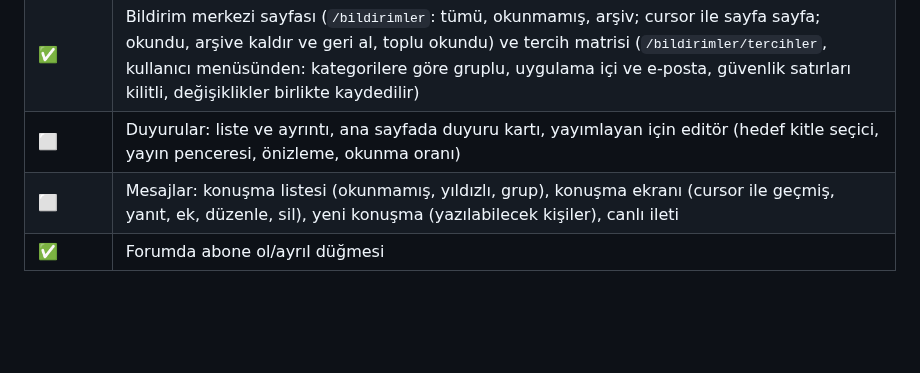
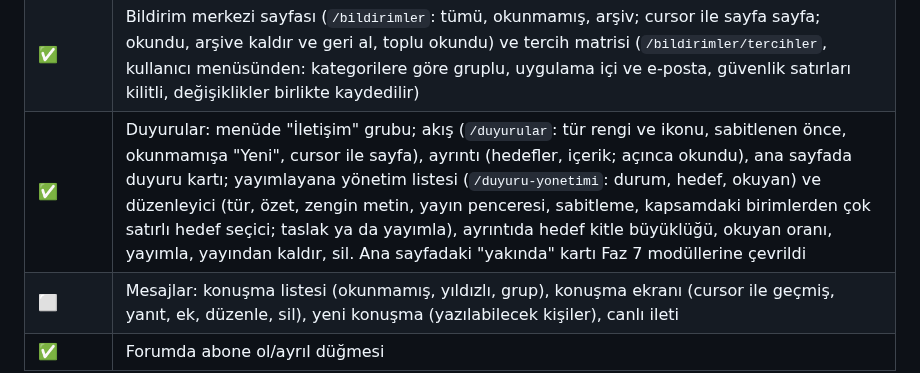
Before and after one commit to CAPELLAX02/agora, a Markdown page: docs/mimari/07-yol-haritasi.md, the part around the change. Drawn GitHub-style; blank space fills up the shorter version.

Commit message:
Yol haritası: web duyuruları işaretlendi

```diff
--- a/docs/mimari/07-yol-haritasi.md
+++ b/docs/mimari/07-yol-haritasi.md
@@ -392,7 +392,7 @@ flowchart LR
 | --- | --- |
 | ✅ | Üst barda bildirim zili: okunmamış sayısı, son bildirimler (kategori ikonu ve rengi), okundu yapma ve bildirimin sayfasına geçiş; canlı akış fetch ile (Authorization başlığı, süresi dolan token sessizce yenilenir, kopunca `Last-Event-ID` ile yeniden bağlanma, sekme bir dakika gizli kalınca kapanıp görünür olunca kaçırılanlarla açılma), gelen bildirim uyarı (toast, "Aç") ve RTK Query önbelleğinin tazelenmesi |
 | ✅ | Bildirim merkezi sayfası (`/bildirimler`: tümü, okunmamış, arşiv; cursor ile sayfa sayfa; okundu, arşive kaldır ve geri al, toplu okundu) ve tercih matrisi (`/bildirimler/tercihler`, kullanıcı menüsünden: kategorilere göre gruplu, uygulama içi ve e-posta, güvenlik satırları kilitli, değişiklikler birlikte kaydedilir) |
-| ⬜ | Duyurular: liste ve ayrıntı, ana sayfada duyuru kartı, yayımlayan için editör (hedef kitle seçici, yayın penceresi, önizleme, okunma oranı) |
+| ✅ | Duyurular: menüde "İletişim" grubu; akış (`/duyurular`: tür rengi ve ikonu, sabitlenen önce, okunmamışa "Yeni", cursor ile sayfa), ayrıntı (hedefler, içerik; açınca okundu), ana sayfada duyuru kartı; yayımlayana yönetim listesi (`/duyuru-yonetimi`: durum, hedef, okuyan) ve düzenleyici (tür, özet, zengin metin, yayın penceresi, sabitleme, kapsamdaki birimlerden çok satırlı hedef seçici; taslak ya da yayımla), ayrıntıda hedef kitle büyüklüğü, okuyan oranı, yayımla, yayından kaldır, sil. Ana sayfadaki "yakında" kartı Faz 7 modüllerine çevrildi |
 | ⬜ | Mesajlar: konuşma listesi (okunmamış, yıldızlı, grup), konuşma ekranı (cursor ile geçmiş, yanıt, ek, düzenle, sil), yeni konuşma (yazılabilecek kişiler), canlı ileti |
 | ✅ | Forumda abone ol/ayrıl düğmesi |
 
```
